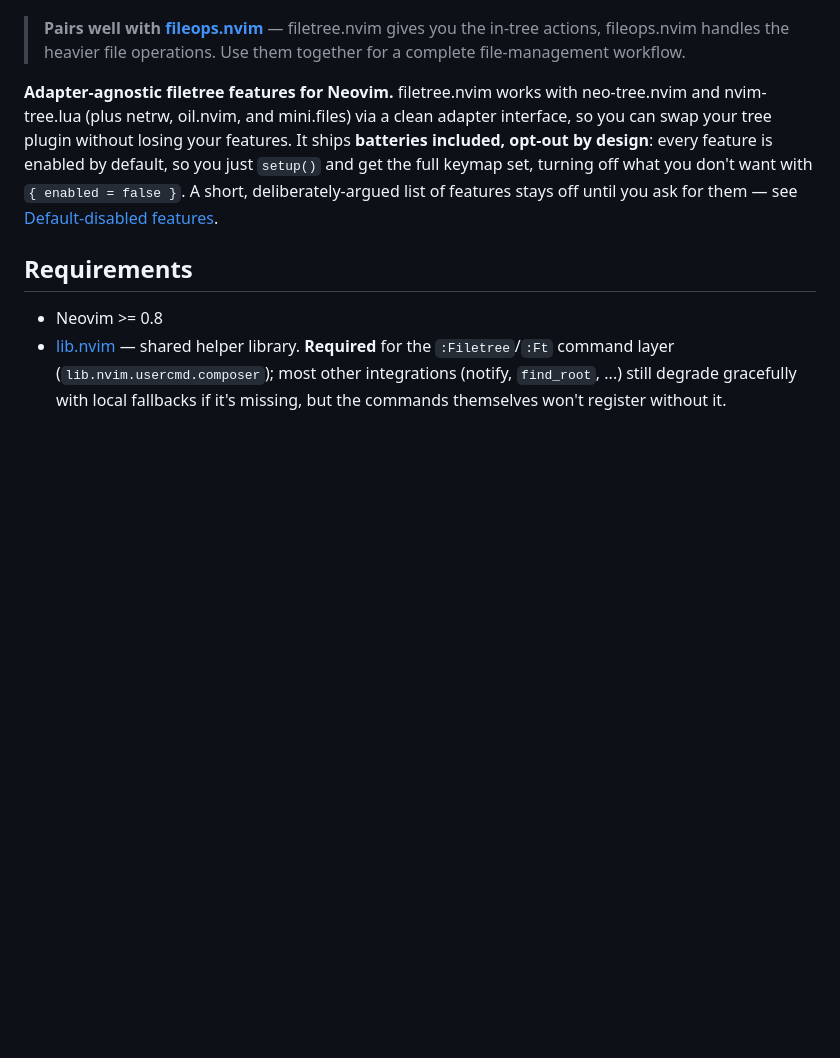
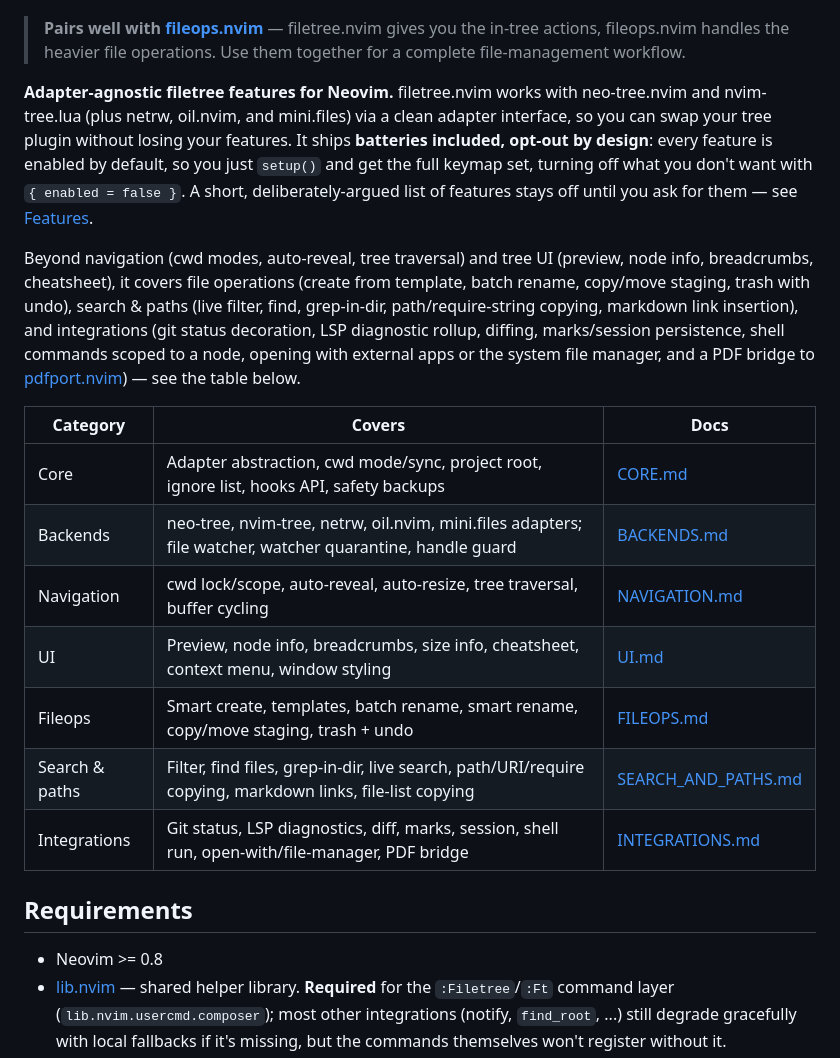
Before and after one commit to StefanBartl/filetree.nvim, a Markdown page: README.md, the part around one of its changes. Rendered like a GitHub page; blank space fills up the shorter version.

Commit message:
docs(readme): surface full feature breadth in intro, fix broken features link
The intro only described the adapter abstraction (neo-tree/nvim-tree swap-out),
never naming fileops, search/paths, git status, LSP diagnostics, diff, marks/
session, shell run, external-app/file-manager opening, or the PDF bridge to
pdfport.nvim — all real, documented features invisible to a reader skimming
just the top of the README. Added a category capabilities table plus an intro
sentence naming these directions. Also fixed the "Features" link, which pointed
at a nonexistent docs/features.md instead of the actual docs/FEATURES/README.md
(and dropped a #default-disabled-features anchor that doesn't exist anywhere).

```diff
--- a/README.md
+++ b/README.md
@@ -14,7 +14,19 @@
 
 > **Pairs well with [fileops.nvim](https://github.com/StefanBartl/fileops.nvim)** — filetree.nvim gives you the in-tree actions, fileops.nvim handles the heavier file operations. Use them together for a complete file-management workflow.
 
-**Adapter-agnostic filetree features for Neovim.** filetree.nvim works with neo-tree.nvim and nvim-tree.lua (plus netrw, oil.nvim, and mini.files) via a clean adapter interface, so you can swap your tree plugin without losing your features. It ships **batteries included, opt-out by design**: every feature is enabled by default, so you just `setup()` and get the full keymap set, turning off what you don't want with `{ enabled = false }`. A short, deliberately-argued list of features stays off until you ask for them — see [Default-disabled features](docs/features.md#default-disabled-features).
+**Adapter-agnostic filetree features for Neovim.** filetree.nvim works with neo-tree.nvim and nvim-tree.lua (plus netrw, oil.nvim, and mini.files) via a clean adapter interface, so you can swap your tree plugin without losing your features. It ships **batteries included, opt-out by design**: every feature is enabled by default, so you just `setup()` and get the full keymap set, turning off what you don't want with `{ enabled = false }`. A short, deliberately-argued list of features stays off until you ask for them — see [Features](docs/FEATURES/README.md).
+
+Beyond navigation (cwd modes, auto-reveal, tree traversal) and tree UI (preview, node info, breadcrumbs, cheatsheet), it covers file operations (create from template, batch rename, copy/move staging, trash with undo), search & paths (live filter, find, grep-in-dir, path/require-string copying, markdown link insertion), and integrations (git status decoration, LSP diagnostic rollup, diffing, marks/session persistence, shell commands scoped to a node, opening with external apps or the system file manager, and a PDF bridge to [pdfport.nvim](https://github.com/StefanBartl/pdfport.nvim)) — see the table below.
+
+| Category | Covers | Docs |
+| --- | --- | --- |
+| Core | Adapter abstraction, cwd mode/sync, project root, ignore list, hooks API, safety backups | [CORE.md](docs/FEATURES/CORE.md) |
+| Backends | neo-tree, nvim-tree, netrw, oil.nvim, mini.files adapters; file watcher, watcher quarantine, handle guard | [BACKENDS.md](docs/FEATURES/BACKENDS.md) |
+| Navigation | cwd lock/scope, auto-reveal, auto-resize, tree traversal, buffer cycling | [NAVIGATION.md](docs/FEATURES/NAVIGATION.md) |
+| UI | Preview, node info, breadcrumbs, size info, cheatsheet, context menu, window styling | [UI.md](docs/FEATURES/UI.md) |
+| Fileops | Smart create, templates, batch rename, smart rename, copy/move staging, trash + undo | [FILEOPS.md](docs/FEATURES/FILEOPS.md) |
+| Search & paths | Filter, find files, grep-in-dir, live search, path/URI/require copying, markdown links, file-list copying | [SEARCH_AND_PATHS.md](docs/FEATURES/SEARCH_AND_PATHS.md) |
+| Integrations | Git status, LSP diagnostics, diff, marks, session, shell run, open-with/file-manager, PDF bridge | [INTEGRATIONS.md](docs/FEATURES/INTEGRATIONS.md) |
 
 ## Requirements
 
```
Also changed, not shown: other parts of README.md (+1 -1 lines).
